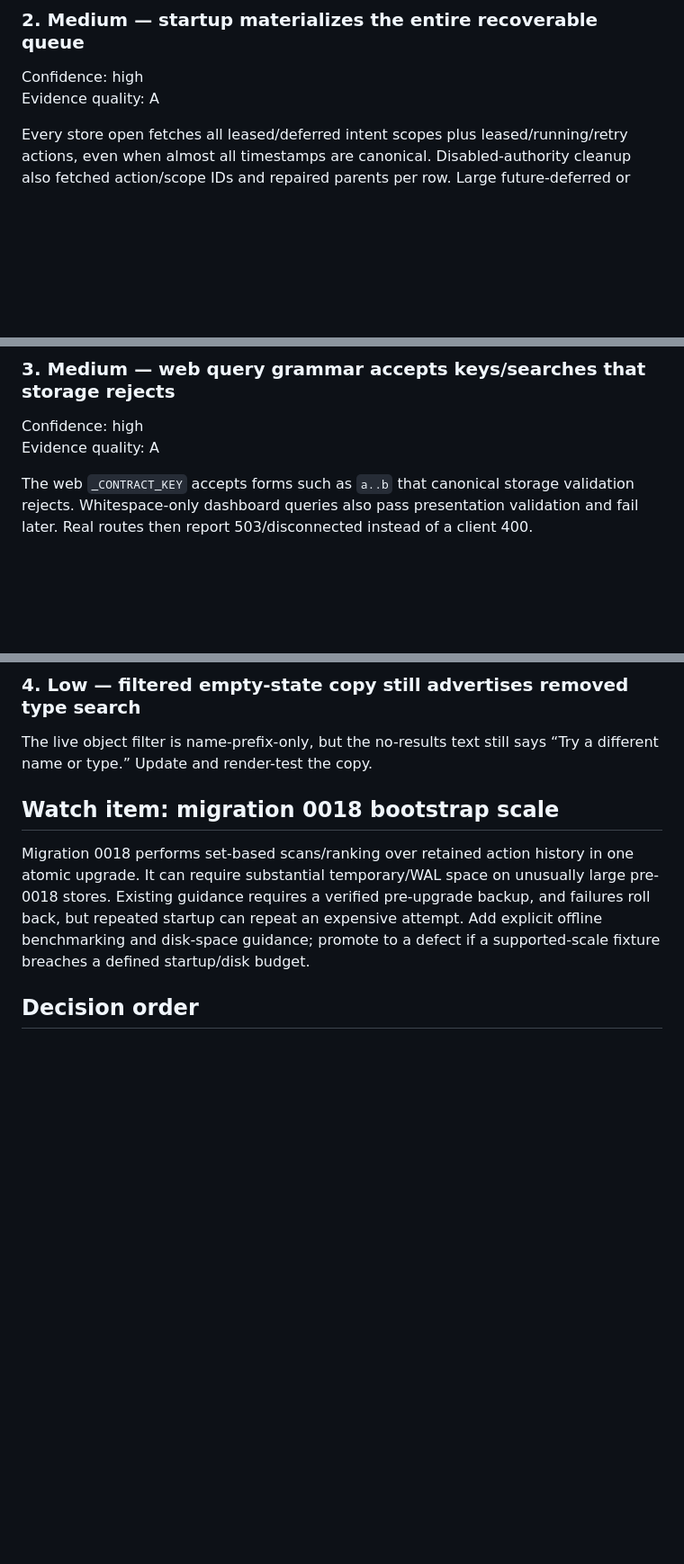
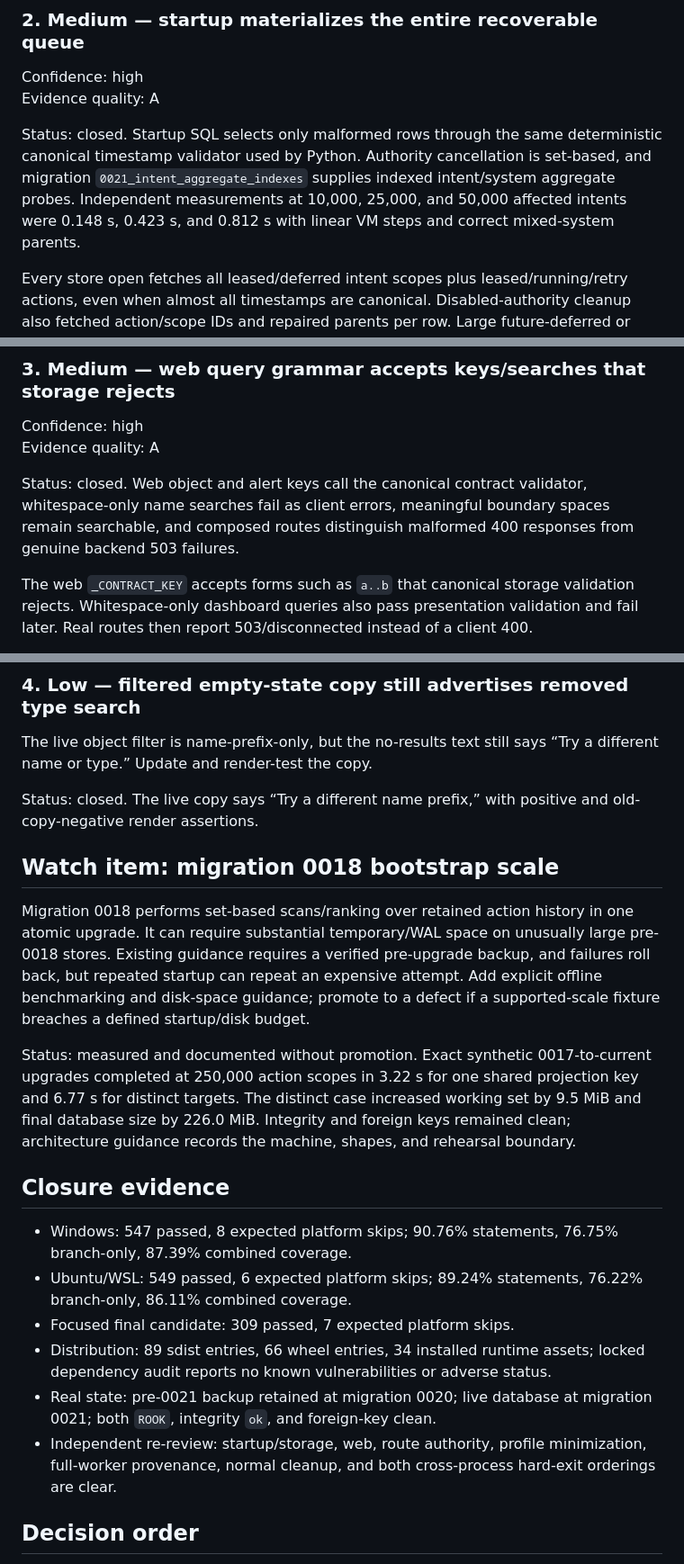
Before and after one commit to Callicrate/LookingGlass, a Markdown page: critical-reviews/20260830-052817.md, 3 parts joined by grey strips. Shown at 90% size. GitHub-like rendering; blank space fills up the shorter version.

Commit message:
docs: close profile and startup review

```diff
--- a/critical-reviews/20260830-052817.md
+++ b/critical-reviews/20260830-052817.md
@@ -33,6 +34,8 @@ Verification: deterministic runner and full worker A→B→A tests must prove B
 Confidence: high
 Evidence quality: A
 
+Status: closed. Startup SQL selects only malformed rows through the same deterministic canonical timestamp validator used by Python. Authority cancellation is set-based, and migration `0021_intent_aggregate_indexes` supplies indexed intent/system aggregate probes. Independent measurements at 10,000, 25,000, and 50,000 affected intents were 0.148 s, 0.423 s, and 0.812 s with linear VM steps and correct mixed-system parents.
+
 Every store open fetches all leased/deferred intent scopes plus leased/running/retry actions, even when almost all timestamps are canonical. Disabled-authority cleanup also fetched action/scope IDs and repaired parents per row. Large future-deferred or orphaned queues therefore scale startup memory/latency before cached pages are exposed.
 
 Repair shape: register a deterministic timestamp validator and select only malformed rows; use set-based authority cancellation and aggregate updates. Keep the disabled/retired authority flag as the immediate dispatch fence.
@@ -44,6 +47,8 @@ Verification: large canonical future backlogs must not be materialized, while in
 Confidence: high
 Evidence quality: A
 
+Status: closed. Web object and alert keys call the canonical contract validator, whitespace-only name searches fail as client errors, meaningful boundary spaces remain searchable, and composed routes distinguish malformed 400 responses from genuine backend 503 failures.
+
 The web `_CONTRACT_KEY` accepts forms such as `a..b` that canonical storage validation rejects. Whitespace-only dashboard queries also pass presentation validation and fail later. Real routes then report 503/disconnected instead of a client 400.
 
 Repair shape: share the canonical contract-key grammar with web presentation and reject blank/whitespace-only searches before backend invocation.
@@ -54,9 +59,22 @@ Verification: composed routes for repeated separators, malformed object types, a
 
 The live object filter is name-prefix-only, but the no-results text still says “Try a different name or type.” Update and render-test the copy.
 
+Status: closed. The live copy says “Try a different name prefix,” with positive and old-copy-negative render assertions.
+
 ## Watch item: migration 0018 bootstrap scale
 
 Migration 0018 performs set-based scans/ranking over retained action history in one atomic upgrade. It can require substantial temporary/WAL space on unusually large pre-0018 stores. Existing guidance requires a verified pre-upgrade backup, and failures roll back, but repeated startup can repeat an expensive attempt. Add explicit offline benchmarking and disk-space guidance; promote to a defect if a supported-scale fixture breaches a defined startup/disk budget.
+
+Status: measured and documented without promotion. Exact synthetic 0017-to-current upgrades completed at 250,000 action scopes in 3.22 s for one shared projection key and 6.77 s for distinct targets. The distinct case increased working set by 9.5 MiB and final database size by 226.0 MiB. Integrity and foreign keys remained clean; architecture guidance records the machine, shapes, and rehearsal boundary.
+
+## Closure evidence
+
+- Windows: 547 passed, 8 expected platform skips; 90.76% statements, 76.75% branch-only, 87.39% combined coverage.
+- Ubuntu/WSL: 549 passed, 6 expected platform skips; 89.24% statements, 76.22% branch-only, 86.11% combined coverage.
+- Focused final candidate: 309 passed, 7 expected platform skips.
+- Distribution: 89 sdist entries, 66 wheel entries, 34 installed runtime assets; locked dependency audit reports no known vulnerabilities or adverse status.
+- Real state: pre-0021 backup retained at migration 0020; live database at migration 0021; both `ROOK`, integrity `ok`, and foreign-key clean.
+- Independent re-review: startup/storage, web, route authority, profile minimization, full-worker provenance, normal cleanup, and both cross-process hard-exit orderings are clear.
 
 ## Decision order
 
```
Also changed, not shown: other parts of critical-reviews/20260830-052817.md (+4 -3 lines), current-status.md (+7 -7 lines).
